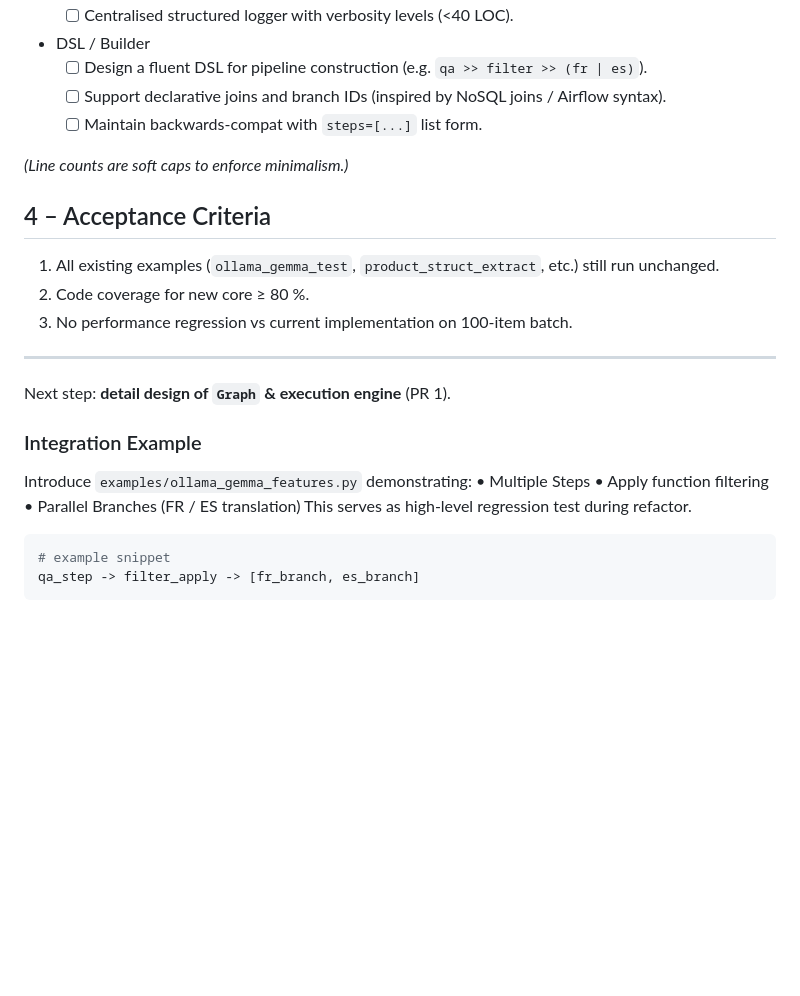
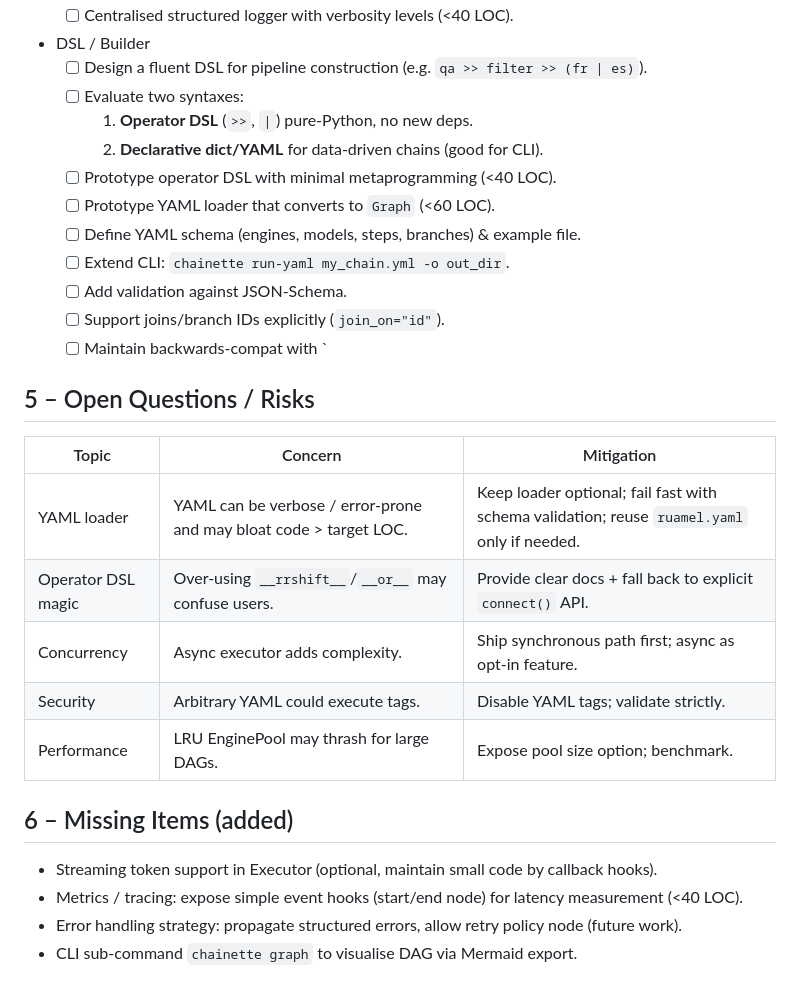
Before and after one commit to Rian-T/chainette, a Markdown page: ELEGANCE_PLAN.md, the part around the change. Rendered like a GitHub page; blank space fills up the shorter version.

````diff
--- a/ELEGANCE_PLAN.md
+++ b/ELEGANCE_PLAN.md
@@ -89,27 +89,30 @@ Chainette must remain a **tiny (~≤500 LOC core)**, approachable codebase:
   - [ ] Centralised structured logger with verbosity levels (<40 LOC).
 - DSL / Builder
   - [ ] Design a fluent DSL for pipeline construction (e.g. `qa >> filter >> (fr | es)`).
-  - [ ] Support declarative joins and branch IDs (inspired by NoSQL joins / Airflow syntax).
-  - [ ] Maintain backwards-compat with `steps=[...]` list form.
+  - [ ] Evaluate two syntaxes:
+      1. **Operator DSL** (`>>`, `|`) pure-Python, no new deps.
+      2. **Declarative dict/YAML** for data-driven chains (good for CLI).
+  - [ ] Prototype operator DSL with minimal metaprogramming (<40 LOC).
+  - [ ] Prototype YAML loader that converts to `Graph` (<60 LOC).
+  - [ ] Define YAML schema (engines, models, steps, branches) & example file.
+  - [ ] Extend CLI: `chainette run-yaml my_chain.yml -o out_dir`.
+  - [ ] Add validation against JSON-Schema.
+  - [ ] Support joins/branch IDs explicitly (`join_on="id"`).
+  - [ ] Maintain backwards-compat with `
 
-*(Line counts are soft caps to enforce minimalism.)*
+## 5 – Open Questions / Risks
 
-## 4 – Acceptance Criteria
-1. All existing examples (`ollama_gemma_test`, `product_struct_extract`, etc.) still run unchanged.
-2. Code coverage for new core ≥ 80 %.
-3. No performance regression vs current implementation on 100-item batch.
+| Topic | Concern | Mitigation |
+|-------|---------|-----------|
+|YAML loader|YAML can be verbose / error-prone and may bloat code > target LOC.|Keep loader optional; fail fast with schema validation; reuse `ruamel.yaml` only if needed.|
+|Operator DSL magic|Over-using `__rrshift__`/`__or__` may confuse users.|Provide clear docs + fall back to explicit `connect()` API.|
+|Concurrency|Async executor adds complexity.|Ship synchronous path first; async as opt-in feature.|
+|Security|Arbitrary YAML could execute tags.|Disable YAML tags; validate strictly.|
+|Performance|LRU EnginePool may thrash for large DAGs.|Expose pool size option; benchmark.|
 
----
-Next step: **detail design of `Graph` & execution engine** (PR 1).
+## 6 – Missing Items (added)
 
-### Integration Example
-Introduce `examples/ollama_gemma_features.py` demonstrating:
-• Multiple Steps
-• Apply function filtering
-• Parallel Branches (FR / ES translation)
-This serves as high-level regression test during refactor.
-
-```python
-# example snippet
-qa_step -> filter_apply -> [fr_branch, es_branch]
-```
+- Streaming token support in Executor (optional, maintain small code by callback hooks).
+- Metrics / tracing: expose simple event hooks (start/end node) for latency measurement (<40 LOC).
+- Error handling strategy: propagate structured errors, allow retry policy node (future work).
+- CLI sub-command `chainette graph` to visualise DAG via Mermaid export.
````
